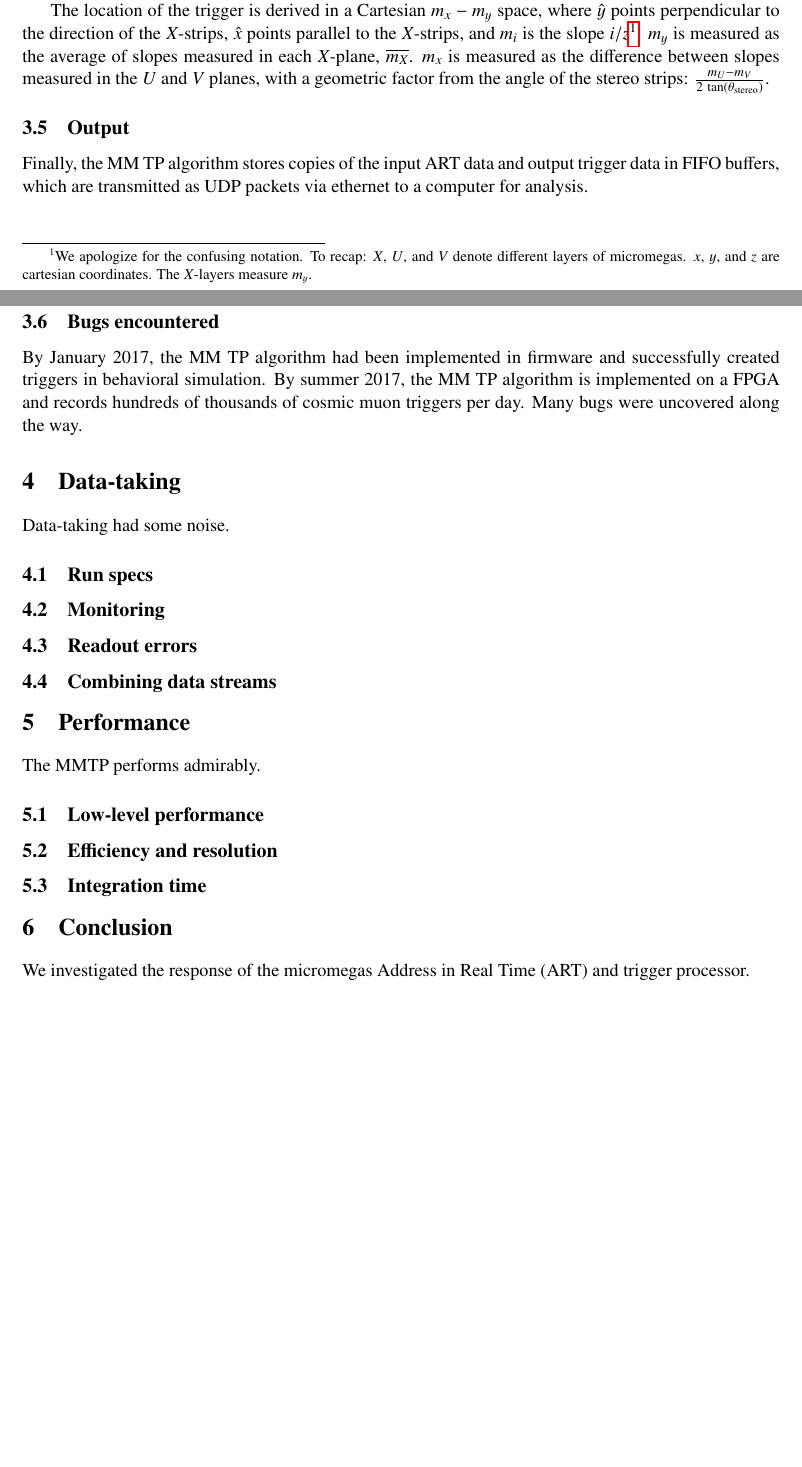
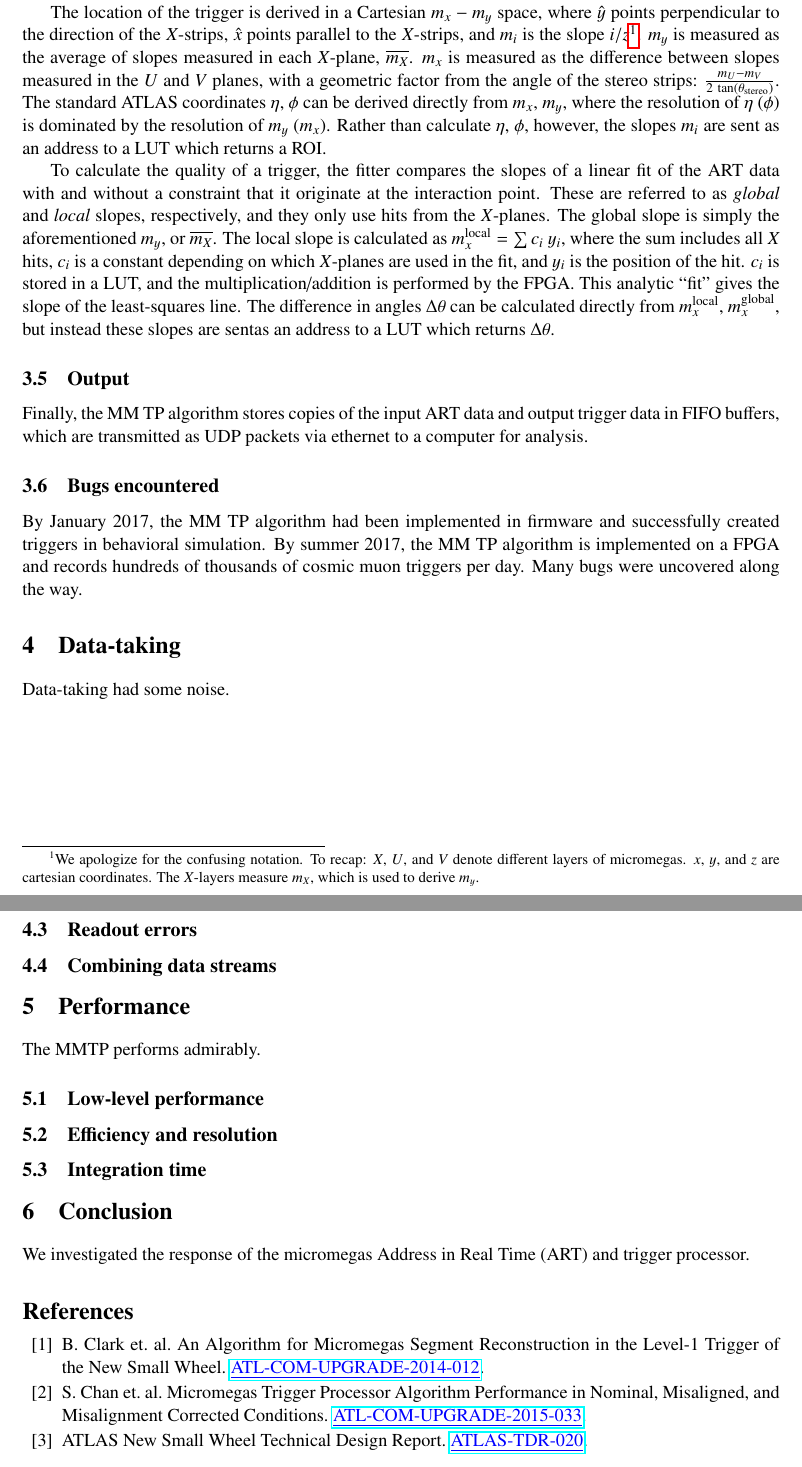
Before and after one commit to alexandertuna/tpnote_2017, a LaTeX document (tpnote_2017.tex, which reads tex/algorithm.tex, tex/bibliography.tex): two parts of pages 4 and 5 of 5 before the commit and two parts of pages 5 and 6 of 6 after it, joined at a grey line, cut so that both start at the same text, the shorter picture padded with empty space. Compiled offline with pdfLaTeX.

Commit message:
more alg

```diff
--- a/tex/algorithm.tex
+++ b/tex/algorithm.tex
@@ -56,7 +67,9 @@ The triggers found by the finder are then sent to the \textit{fitter}, which cal
 
 For the NSW, the main deliverables of the fitter are the location and quality of a trigger. The location is represented by a region of interest (ROI), which is a number provided by downstream clients like Sector Logic mapping to $\eta-\phi$ space. The quality of the trigger is represented by the difference in angle a \textit{local} fit of the trigger ART hits and a \textit{global} fit. A \textit{local} fit is performed on only the ART hits, and a \textit{global} fit is performed with the constraint that the trigger be consistent with the interaction point.
 
-The location of the trigger is derived in a Cartesian $m_x-m_y$ space, where $\hat{y}$ points perpendicular to the direction of the $X$-strips, $\hat{x}$ points parallel to the $X$-strips, and $m_i$ is the slope $i/z$\footnote{We apologize for the confusing notation. To recap: $X$, $U$, and $V$ denote different layers of micromegas. $x$, $y$, and $z$ are cartesian coordinates. The $X$-layers measure $m_y$.}. $m_y$ is measured as the average of slopes measured in each $X$-plane, $\overline{m_X}$. $m_x$ is measured as the difference between slopes measured in the $U$ and $V$ planes, with a geometric factor from the angle of the stereo strips: $\frac{m_U - m_V}{2\ \text{tan}(\theta_\text{stereo})}$.
+The location of the trigger is derived in a Cartesian $m_x-m_y$ space, where $\hat{y}$ points perpendicular to the direction of the $X$-strips, $\hat{x}$ points parallel to the $X$-strips, and $m_i$ is the slope $i/z$\footnote{We apologize for the confusing notation. To recap: $X$, $U$, and $V$ denote different layers of micromegas. $x$, $y$, and $z$ are cartesian coordinates. The $X$-layers measure $m_X$, which is used to derive $m_y$.}. $m_y$ is measured as the average of slopes measured in each $X$-plane, $\overline{m_X}$. $m_x$ is measured as the difference between slopes measured in the $U$ and $V$ planes, with a geometric factor from the angle of the stereo strips: $\frac{m_U - m_V}{2\ \text{tan}(\theta_\text{stereo})}$. The standard ATLAS coordinates $\eta$, $\phi$ can be derived directly from $m_x$, $m_y$, where the resolution of $\eta$ ($\phi$) is dominated by the resolution of $m_y$ ($m_x$). Rather than calculate $\eta$, $\phi$, however, the slopes $m_i$ are sent as an address to a LUT which returns a ROI.
+
+To calculate the quality of a trigger, the fitter compares the slopes of a linear fit of the ART data with and without a constraint that it originate at the interaction point. These are referred to as \textit{global} and \textit{local} slopes, respectively, and they only use hits from the $X$-planes. The global slope is simply the aforementioned $m_y$, or $\overline{m_X}$. The local slope is calculated as $m_x^\text{local} = \sum c_i \ y_i$, where the sum includes all $X$ hits, $c_i$ is a constant depending on which $X$-planes are used in the fit, and $y_i$ is the position of the hit. $c_i$ is stored in a LUT, and the multiplication/addition is performed by the FPGA. This analytic ``fit'' gives the slope of the least-squares line. The difference in angles $\Delta\theta$ can be calculated directly from $m_x^\text{local}$, $m_x^\text{global}$, but instead these slopes are sentas an address to a LUT which returns $\Delta\theta$.
 
 \subsection{Output}
 \label{sec:alg-output}
--- /dev/null
+++ b/tex/bibliography.tex
@@ -0,0 +1,12 @@
+\begin{thebibliography}{99}
+\label{bibliography}
+\setlength{\itemsep}{1.5pt plus 2.0pt minus 1.4pt}
+\setlength{\parsep}{0pt}
+\setlength{\parskip}{0pt}
+\vspace{-6pt}
+
+\bibitem{brian} B.~Clark et. al. An Algorithm for Micromegas Segment Reconstruction in the Level-1 Trigger of the New Small Wheel. \href{https://cds.cern.ch/record/1706160}{\color{blue}\underline{ATL-COM-UPGRADE-2014-012}}.
+\bibitem{steve} S.~Chan et. al. Micromegas Trigger Processor Algorithm Performance in Nominal, Misaligned, and Misalignment Corrected Conditions. \href{https://cds.cern.ch/record/2113121}{\color{blue}\underline{ATL-COM-UPGRADE-2015-033}}.
+\bibitem{nswtdr} ATLAS New Small Wheel Technical Design Report. \href{http://cds.cern.ch/record/1552862}{\color{blue}\underline{ATLAS-TDR-020}}.
+
+\end{thebibliography}
```
Also changed, not shown: tpnote_2017.tex (+1 -1 lines), figures/cartoons/cartoon_road_demo.pdf (added), tex/algorithm.tex (13 more changed lines).
